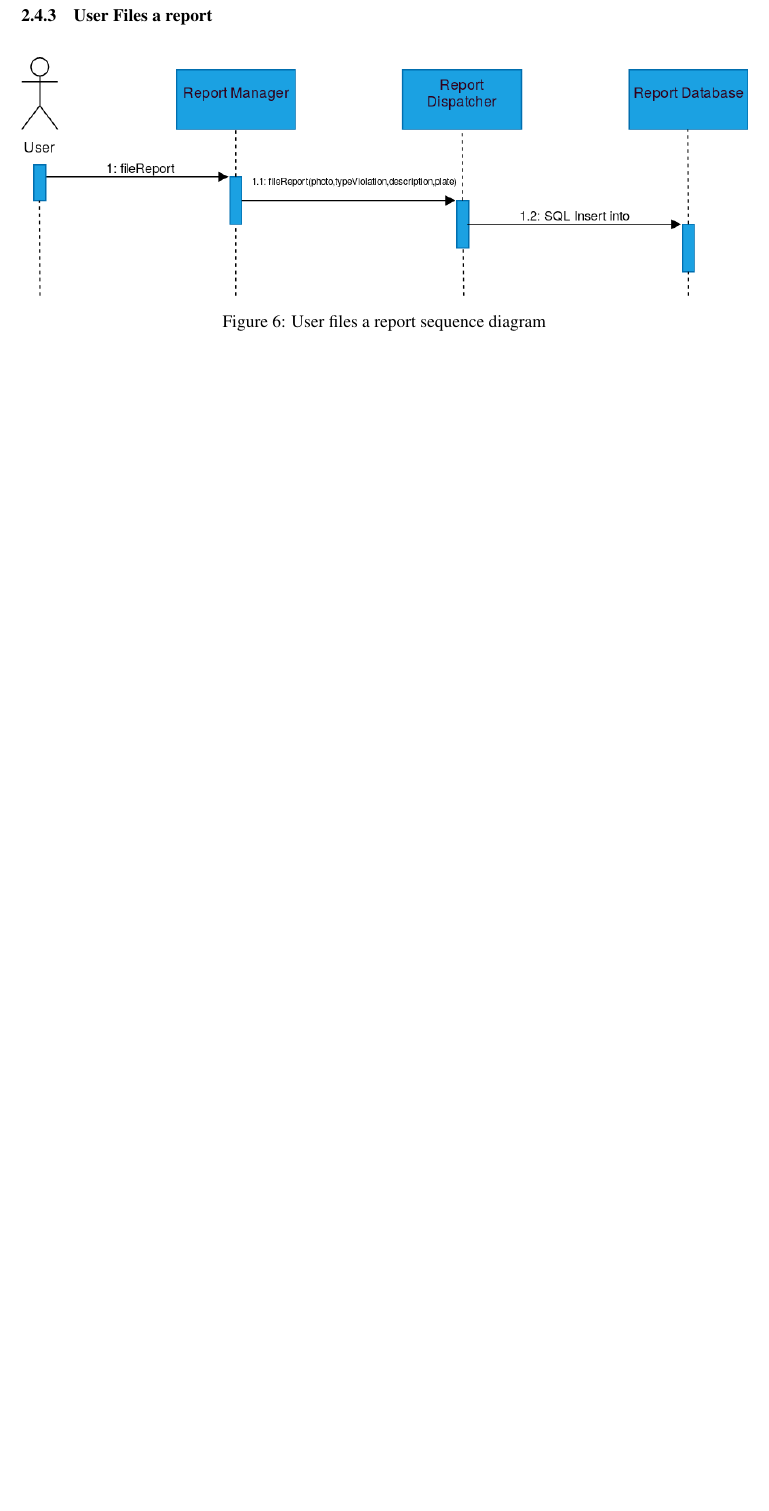
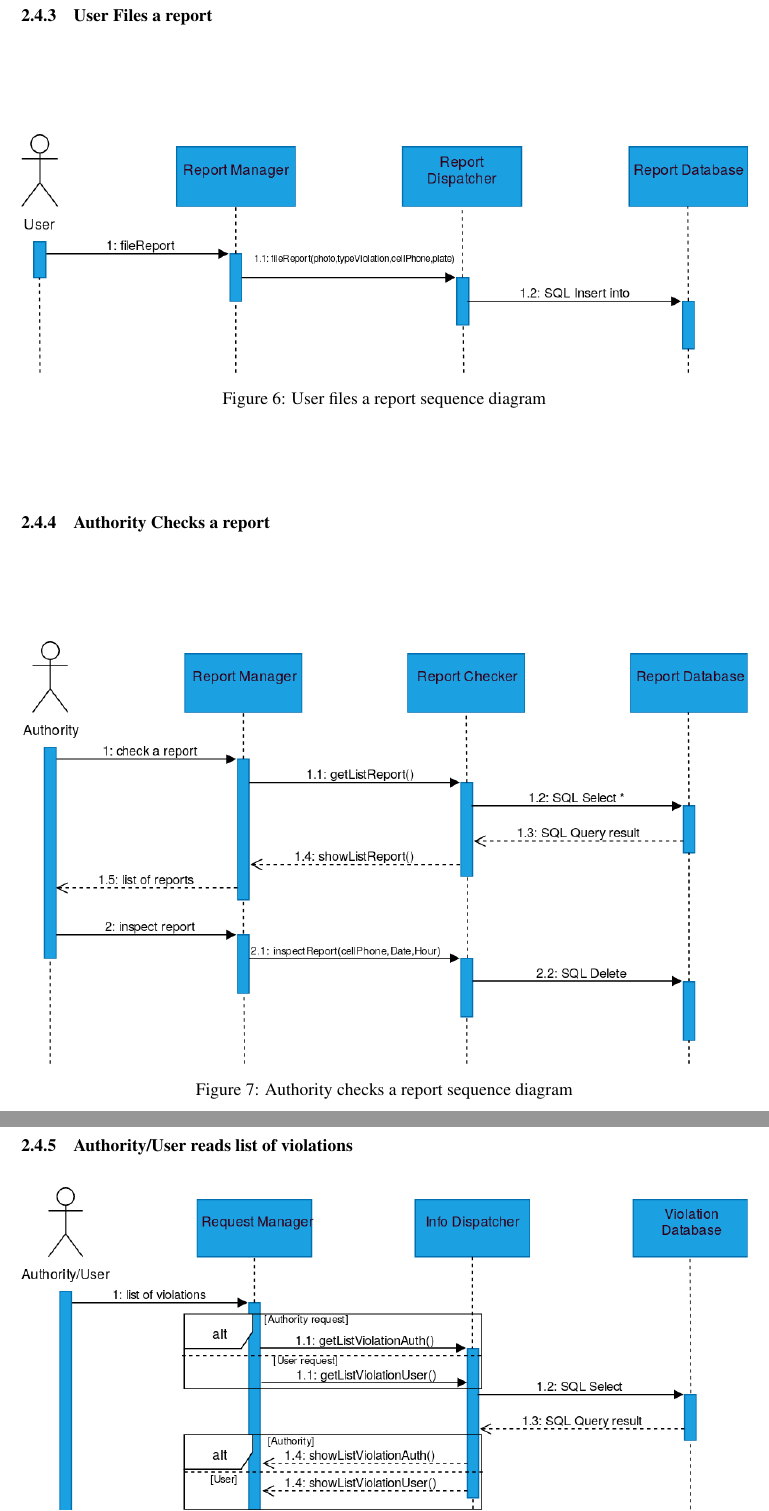
Before and after one commit to Danielededo/CuzzucoliDeDominicis, a LaTeX document (DD/main.tex, which reads DD/Files/architectural_design.tex): part of page 12 of 18 before the commit and two parts of pages 12 and 13 of 19 after it, the two joined at a grey line, cut so that both start at the same text, the shorter picture padded with empty space. Compiled offline with pdfLaTeX.

Commit message:
finish runtime view diagrams

```diff
--- a/DD/Files/architectural_design.tex
+++ b/DD/Files/architectural_design.tex
@@ -104,3 +104,9 @@
 		\includegraphics[width=\textwidth]{Images/RunTimeViewUserReport.png}
 		\caption{\label{fig:UserReport}User files a report sequence diagram}
 	\end{figure}
+\subsubsection{Authority Checks a report}
+	\begin{figure}[H]
+		\includegraphics[width=\textwidth]{Images/RunTimeViewAuthorityCheck.png}
+		\caption{\label{fig:UserReport}Authority checks a report sequence diagram}
+	\end{figure}
+\subsubsection{Authority/User reads list of violations}
```
Also changed, not shown: DD/Images/RunTimeViewAuthorityCheck.png (added), DD/Images/RunTimeViewListViolation.png (added), DD/Images/RunTimeViewUserReport.png, DD/main.pdf, DD/Files/architectural_design.tex (6 more changed lines), 9 other files.
